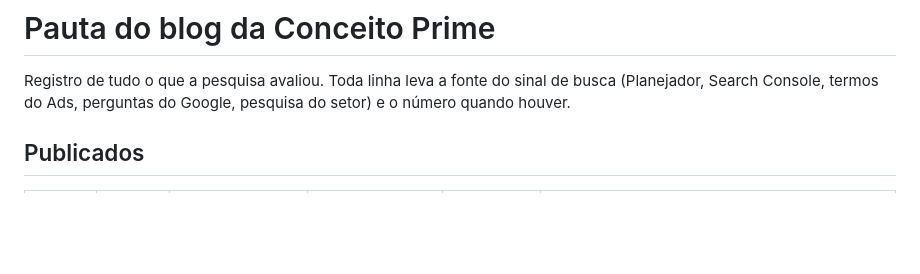
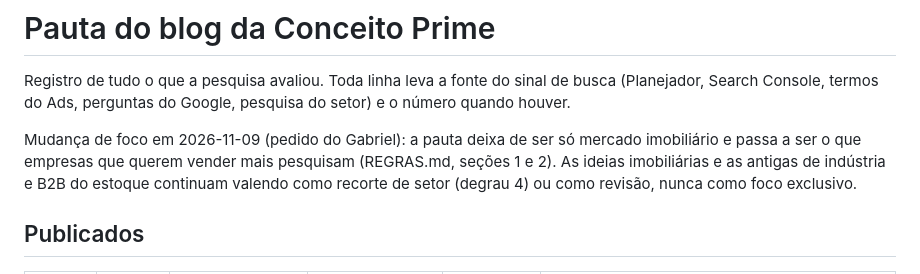
Before and after one commit to gabrielpriss/conceitop, a Markdown page: conteudo/blog/pauta.md, the part around the change. GitHub-like rendering; blank space fills up the shorter version.

```diff
--- a/conteudo/blog/pauta.md
+++ b/conteudo/blog/pauta.md
@@ -1,6 +1,8 @@
 # Pauta do blog da Conceito Prime
 
 Registro de tudo o que a pesquisa avaliou. Toda linha leva a fonte do sinal de busca (Planejador, Search Console, termos do Ads, perguntas do Google, pesquisa do setor) e o número quando houver.
+
+Mudança de foco em 2026-11-09 (pedido do Gabriel): a pauta deixa de ser só mercado imobiliário e passa a ser o que empresas que querem vender mais pesquisam (REGRAS.md, seções 1 e 2). As ideias imobiliárias e as antigas de indústria e B2B do estoque continuam valendo como recorte de setor (degrau 4) ou como revisão, nunca como foco exclusivo.
 
 ## Publicados
 
```
Also changed, not shown: conteudo/blog/REGRAS.md (+19 -19 lines).
